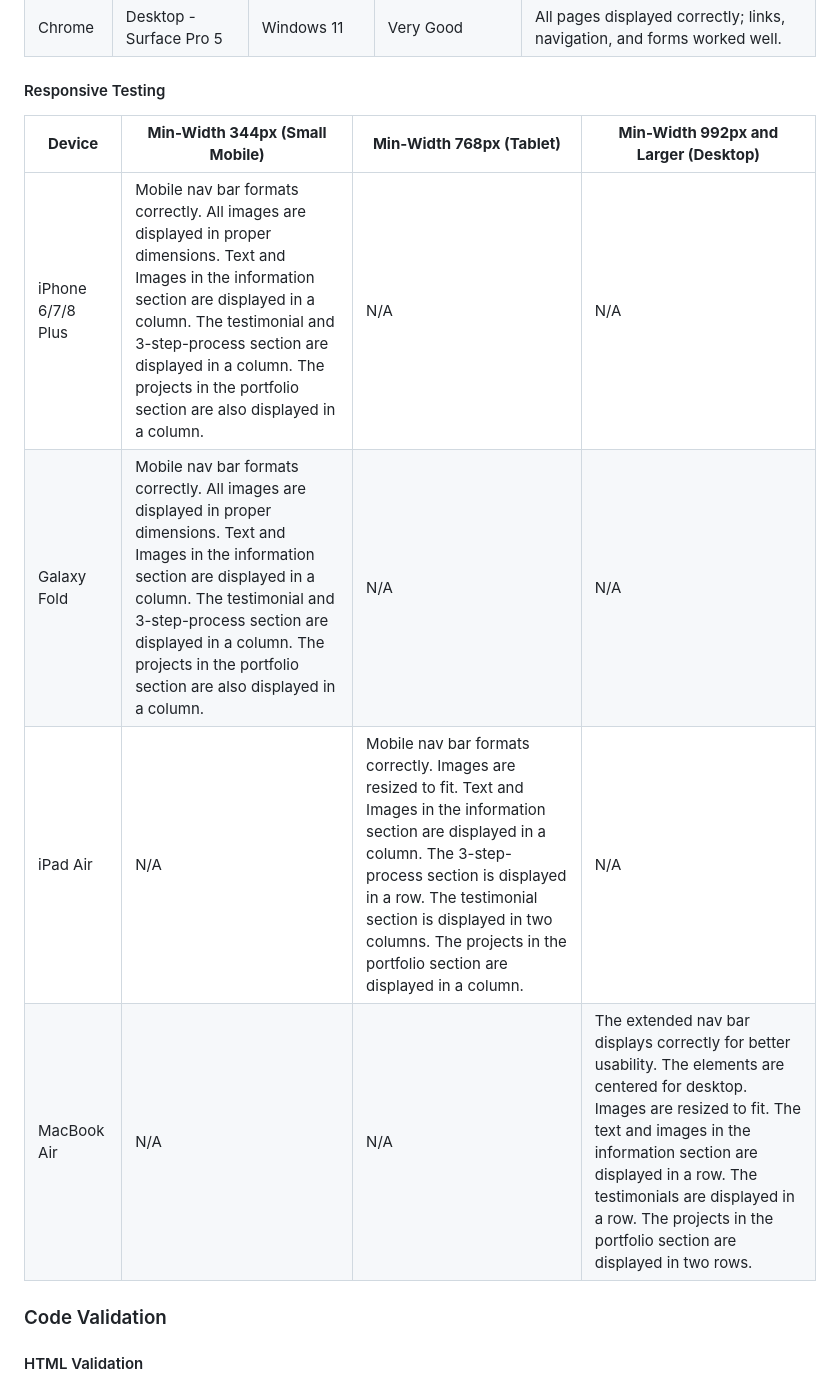
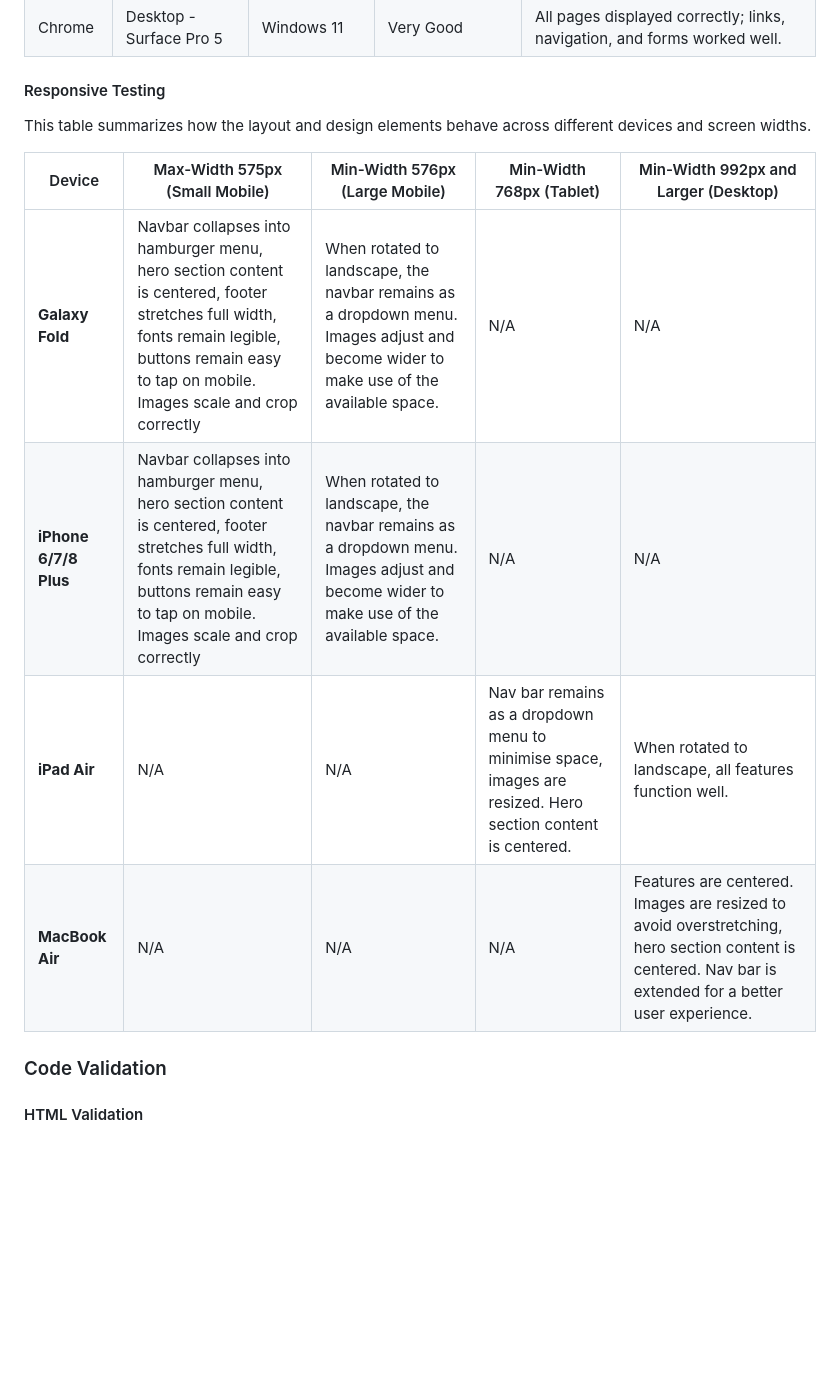
Before and after one commit to iyeme-dev/home-staging, a Markdown page: README.md, the part around the change. GitHub-like rendering; blank space fills up the shorter version.

```diff
--- a/README.md
+++ b/README.md
@@ -335,12 +335,15 @@ I conducted a Browser test using [BrowserStack](https://www.browserstack.com/) a
 
 #### Responsive Testing
 
-| **Device**        | **Min-Width 344px (Small Mobile)**                                                   | **Min-Width 768px (Tablet)**                                                                                                                                           | **Min-Width 992px and Larger (Desktop)**                                                                                                           |
-| ----------------- | ------------------------------------------------------------------------------------ | ---------------------------------------------------------------------------------------------------------------------------------------------------------------------- | -------------------------------------------------------------------------------------------------------------------------------------------------- |
-| iPhone 6/7/8 Plus |Mobile nav bar formats correctly. All images are displayed in proper dimensions. Text and Images in the information section are displayed in a column. The testimonial and 3-step-process section are displayed in a column. The projects in the portfolio section are also displayed in a column.| N/A                                                                                                                                                                    | N/A|
-| Galaxy Fold       | Mobile nav bar formats correctly. All images are displayed in proper dimensions. Text and Images in the information section are displayed in a column.  The testimonial and 3-step-process section are displayed in a column. The projects in the portfolio section are also displayed in a column.|N/A | N/A
-| iPad Air          |N/A | Mobile nav bar formats correctly. Images are resized to fit. Text and Images in the information section are displayed in a column. The 3-step-process section is displayed in a row. The testimonial section is displayed in two columns. The projects in the portfolio section are displayed in a column.|N/A|
-| MacBook Air       | N/A                                                                                  | N/A                                                                                                                                                                    | The extended nav bar displays correctly for better usability. The elements are centered for desktop. Images are resized to fit. The text and images in the information section are displayed in a row. The testimonials are displayed in a row. The projects in the portfolio section are displayed in two rows. |
+This table summarizes how the layout and design elements behave across different devices and screen widths.
+
+| Device                | Max-Width 575px (Small Mobile)                                                                 | Min-Width 576px (Large Mobile)                                                                                                                       | Min-Width 768px (Tablet)                                                                                                               | Min-Width 992px and Larger (Desktop)                                                                                                           |
+|-----------------------|-----------------------------------------------------------------------------------------------|-------------------------------------------------------------------------------------------------------------------------------------------------------|------------------------------------------------------------------------------------------------------------------------------------------|---------------------------------------------------------------------------------------------------------------------------------------------------------------------------------------|
+| **Galaxy Fold**       | Navbar collapses into hamburger menu, hero section content is centered, footer stretches full width, fonts remain legible, buttons remain easy to tap on mobile. Images scale and crop correctly| When rotated to landscape, the navbar remains as a dropdown menu. Images adjust and become wider to make use of the available space.                              | N/A                                                                                                                                    | N/A                                                                                                                                           |
+| **iPhone 6/7/8 Plus** | Navbar collapses into hamburger menu, hero section content is centered, footer stretches full width, fonts remain legible, buttons remain easy to tap on mobile. Images scale and crop correctly | When rotated to landscape, the navbar remains as a dropdown menu. Images adjust and become wider to make use of the available space.| N/A                                                                                                                                    | N/A                                                                                                                                           |
+| **iPad Air**          | N/A                                                                                           | N/A                                                                                                                                                   | Nav bar remains as a dropdown menu to minimise space, images are resized. Hero section content is centered. | When rotated to landscape, all features function well.                                          |
+| **MacBook Air**       | N/A                                                                                           | N/A                                                                                                                                                   | N/A                                                                                                                                      | Features are centered. Images are resized to avoid overstretching, hero section content is centered. Nav bar is extended for a better user experience. |
+
 
 
 
```
